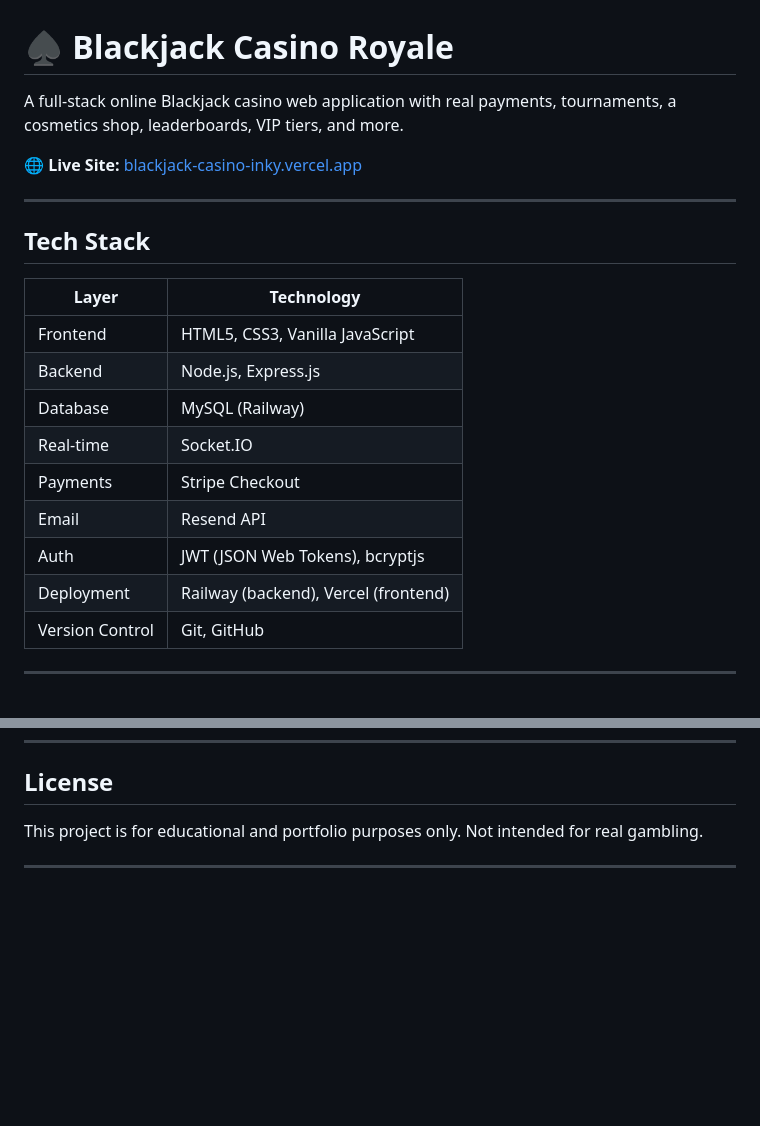
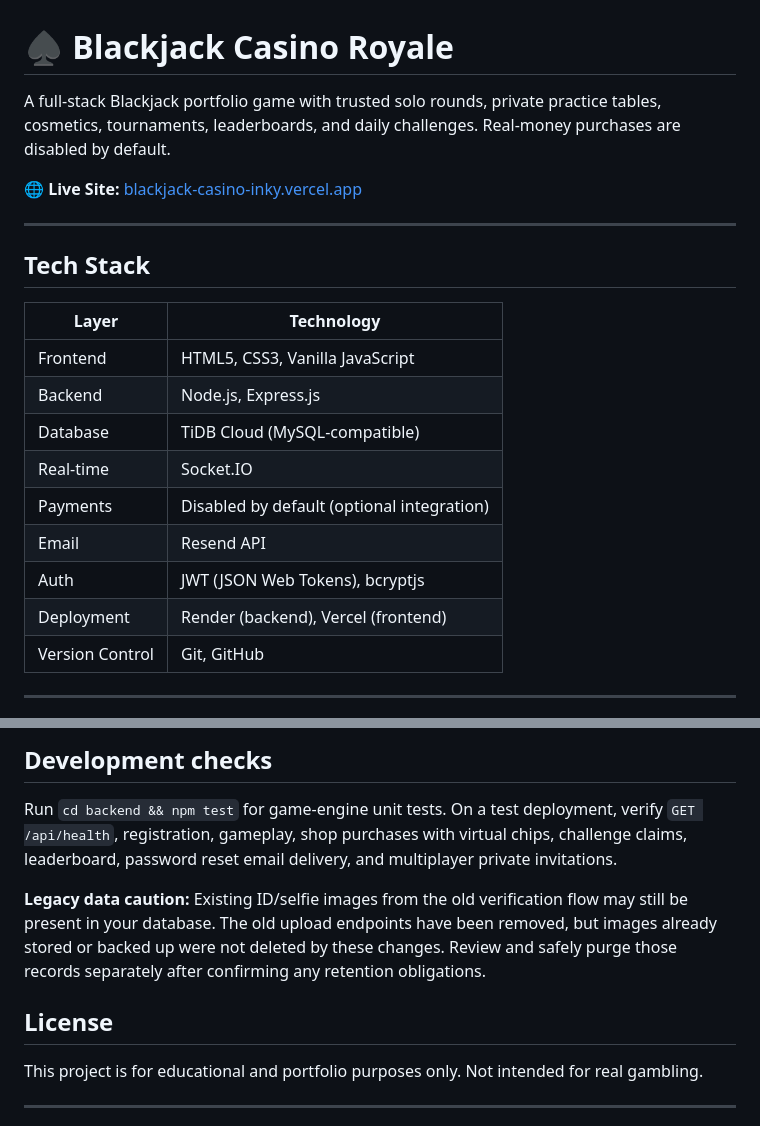
Before and after one commit to Jeet-Bharucha/blackjack-casino, a Markdown page: README.md, 2 parts joined by grey strips. GitHub-like rendering; blank space fills up the shorter version.

```diff
--- a/README.md
+++ b/README.md
@@ -1,6 +1,6 @@
 # ♠ Blackjack Casino Royale
 
-A full-stack online Blackjack casino web application with real payments, tournaments, a cosmetics shop, leaderboards, VIP tiers, and more.
+A full-stack Blackjack portfolio game with trusted solo rounds, private practice tables, cosmetics, tournaments, leaderboards, and daily challenges. Real-money purchases are disabled by default.
 
 🌐 **Live Site:** [blackjack-casino-inky.vercel.app](https://blackjack-casino-inky.vercel.app)
 
@@ -12,12 +12,12 @@ A full-stack online Blackjack casino web application with real payments, tournam
 |-------|-----------|
 | Frontend | HTML5, CSS3, Vanilla JavaScript |
 | Backend | Node.js, Express.js |
-| Database | MySQL (Railway) |
+| Database | TiDB Cloud (MySQL-compatible) |
 | Real-time | Socket.IO |
-| Payments | Stripe Checkout |
+| Payments | Disabled by default (optional integration) |
 | Email | Resend API |
 | Auth | JWT (JSON Web Tokens), bcryptjs |
-| Deployment | Railway (backend), Vercel (frontend) |
+| Deployment | Render (backend), Vercel (frontend) |
 | Version Control | Git, GitHub |
 
 ---
@@ -188,3 +206,8 @@ BlackjackApp/
+## Development checks
+
+Run `cd backend && npm test` for game-engine unit tests. On a test deployment, verify `GET /api/health`, registration, gameplay, shop purchases with virtual chips, challenge claims, leaderboard, password reset email delivery, and multiplayer private invitations.
+
+**Legacy data caution:** Existing ID/selfie images from the old verification flow may still be present in your database. The old upload endpoints have been removed, but images already stored or backed up were not deleted by these changes. Review and safely purge those records separately after confirming any retention obligations.
 
 ## License
 
```
Also changed, not shown: other parts of README.md (+24 -6 lines).
